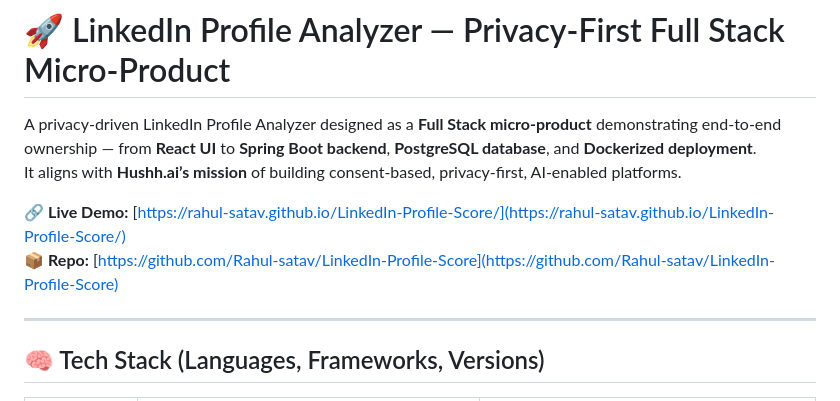
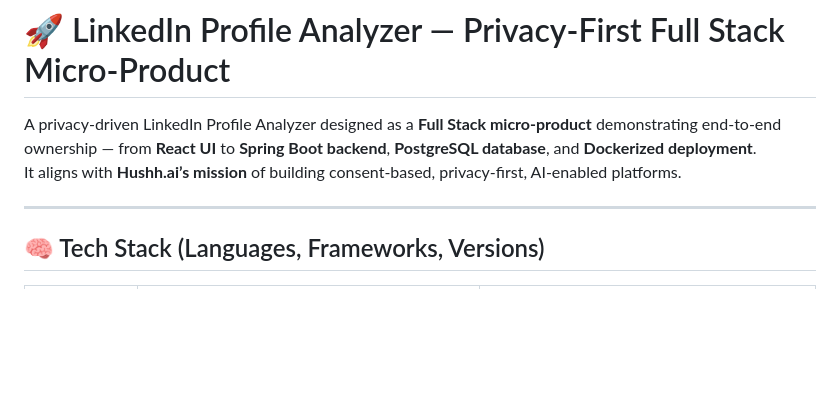
Before and after one commit to satavprajakta/LinkedIn-Profile-Score, a Markdown page: README.md, the part around the change printed below. Drawn GitHub-style; blank space fills up the shorter version.

Commit message:
README file updating
Updated author link and removed demo and repo links.

```diff
--- a/README.md
+++ b/README.md
@@ -2,9 +2,6 @@
 
 A privacy-driven LinkedIn Profile Analyzer designed as a **Full Stack micro-product** demonstrating end-to-end ownership — from **React UI** to **Spring Boot backend**, **PostgreSQL database**, and **Dockerized deployment**.
 It aligns with **Hushh.ai’s mission** of building consent-based, privacy-first, AI-enabled platforms.
-
-🔗 **Live Demo:** [https://rahul-satav.github.io/LinkedIn-Profile-Score/](https://rahul-satav.github.io/LinkedIn-Profile-Score/)
-📦 **Repo:** [https://github.com/Rahul-satav/LinkedIn-Profile-Score](https://github.com/Rahul-satav/LinkedIn-Profile-Score)
 
 ---
 
```
Also changed, not shown: other parts of README.md (+2 -1 lines).
